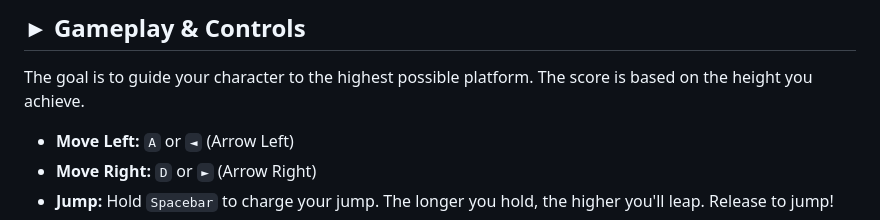
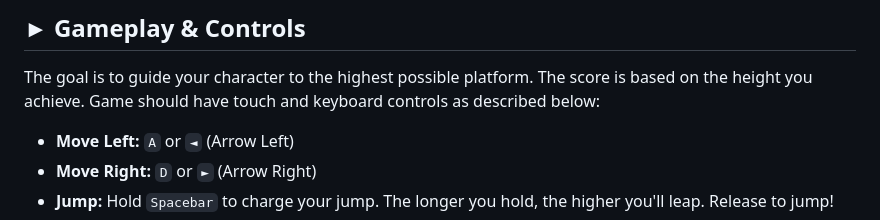
Before and after one commit to jitacm/30-daysJS-The-Final-Summit, a Markdown page: README.md, the part around the change. Drawn GitHub-style.

```diff
--- a/README.md
+++ b/README.md
@@ -13,7 +13,7 @@
 ## ► Gameplay & Controls
 
 The goal is to guide your character to the highest possible platform. The score is based on the height you achieve.
-
+Game should have touch and keyboard controls as described below:
 * **Move Left:** `A` or `◄` (Arrow Left)
 * **Move Right:** `D` or `►` (Arrow Right)
 * **Jump:** Hold `Spacebar` to charge your jump. The longer you hold, the higher you'll leap. Release to jump!
```
